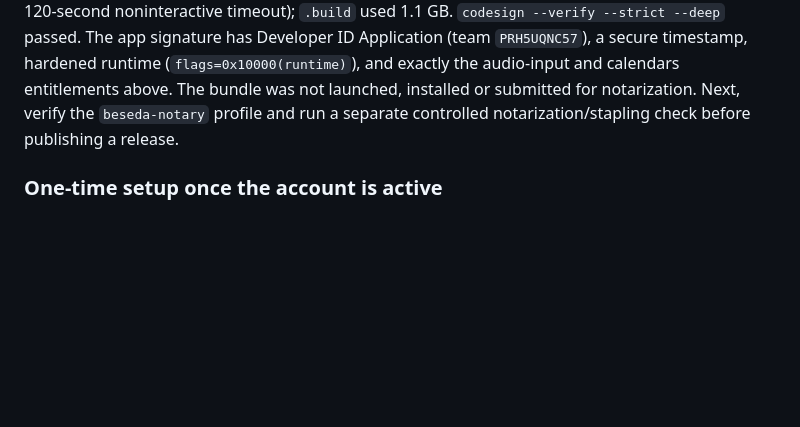
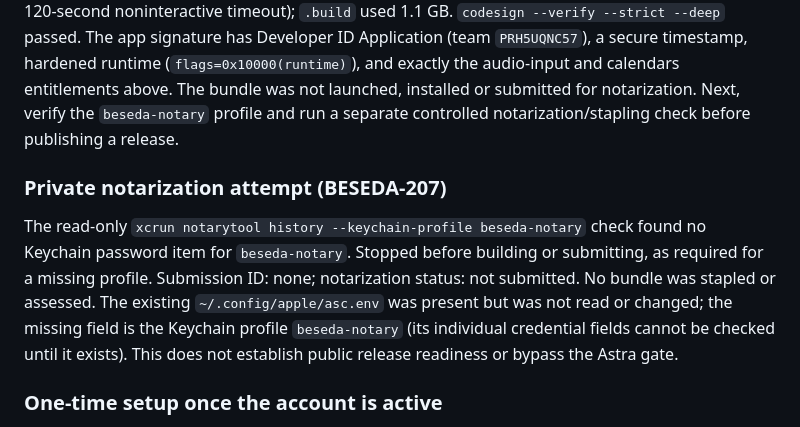
Before and after one commit to arhangel66/beseda, a Markdown page: docs/architecture/build-release.md, the part around the change. Rendered like a GitHub page; blank space fills up the shorter version.

Commit message:
BESEDA-207 Notarize private throwaway signed build

```diff
--- a/docs/architecture/build-release.md
+++ b/docs/architecture/build-release.md
@@ -125,6 +125,15 @@ exactly the audio-input and calendars entitlements above. The bundle was not lau
 installed or submitted for notarization. Next, verify the `beseda-notary` profile and run a
 separate controlled notarization/stapling check before publishing a release.
 
+### Private notarization attempt (BESEDA-207)
+
+The read-only `xcrun notarytool history --keychain-profile beseda-notary` check found no Keychain
+password item for `beseda-notary`. Stopped before building or submitting, as required for a missing
+profile. Submission ID: none; notarization status: not submitted. No bundle was stapled or assessed.
+The existing `~/.config/apple/asc.env` was present but was not read or changed; the missing field is
+the Keychain profile `beseda-notary` (its individual credential fields cannot be checked until it exists).
+This does not establish public release readiness or bypass the Astra gate.
+
 ### One-time setup once the account is active
 
 1. Certificate. developer.apple.com → Certificates → «+» → **Developer ID Application** (G2 Sub-CA).
```
